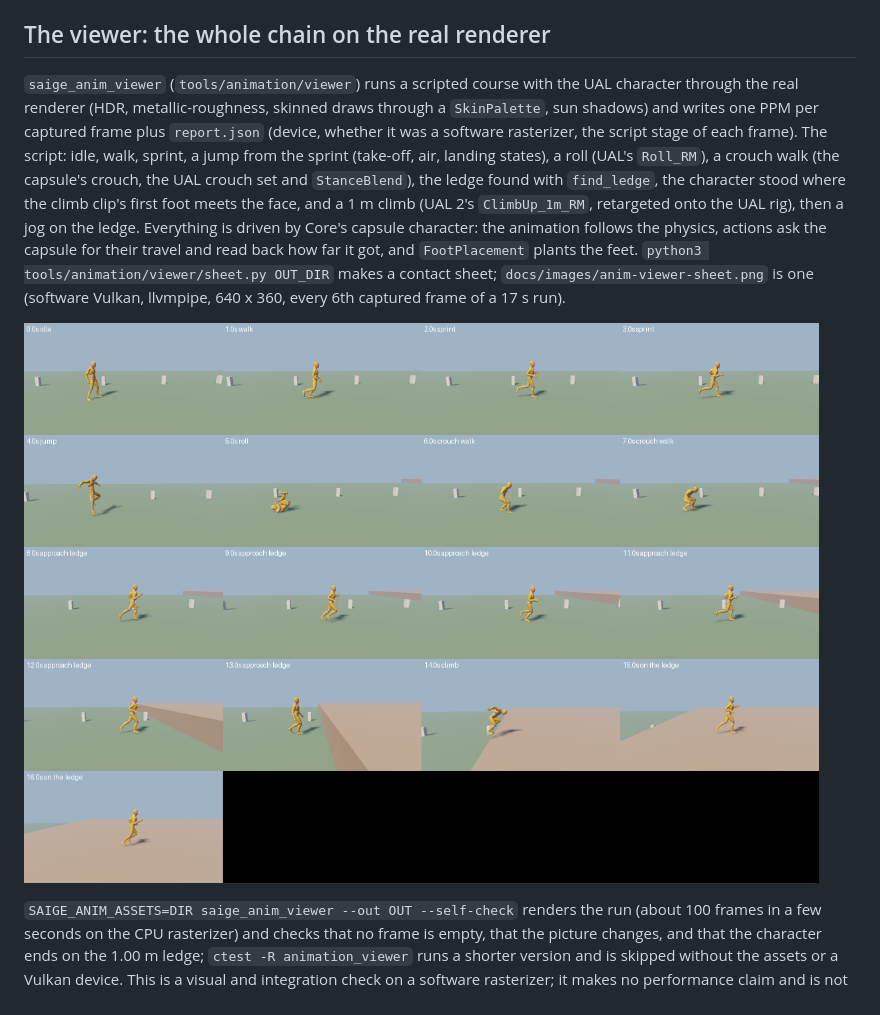
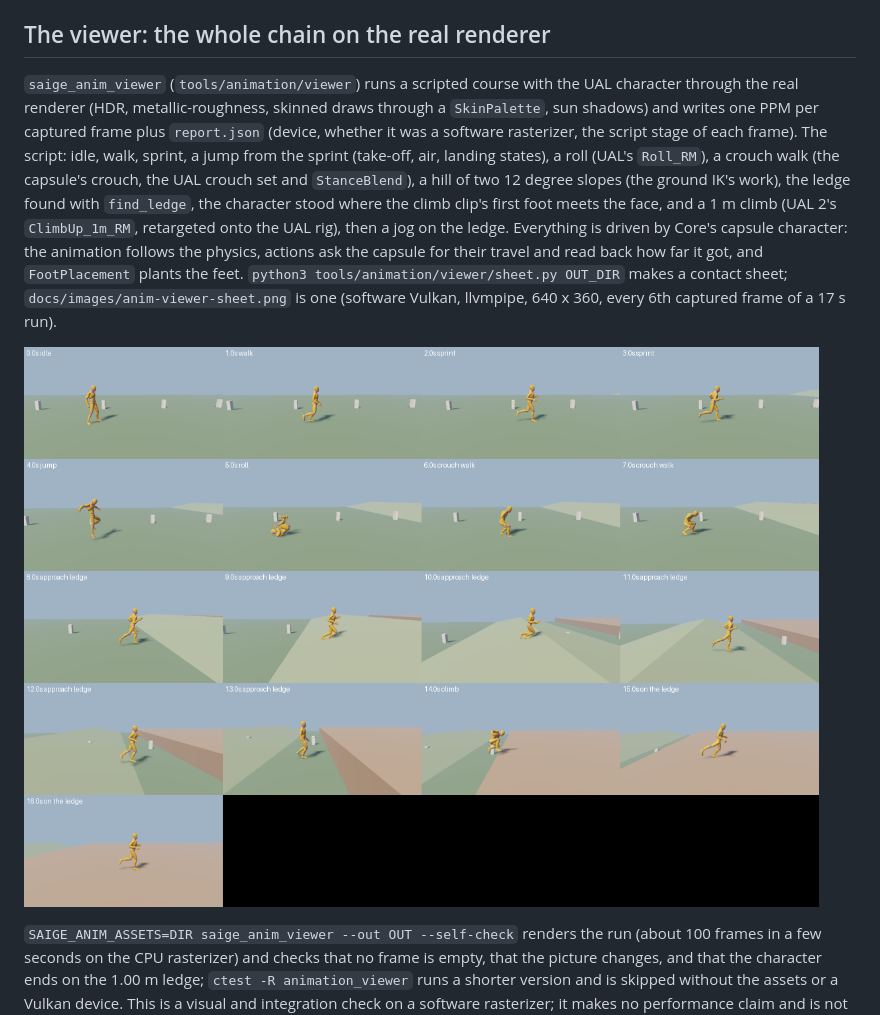
Before and after one commit to devincombs2007-rgb/SAIGE, a Markdown page: docs/animation-character.md, the part around one of its changes. GitHub-like rendering; pictures changed too: docs/images/anim-viewer-sheet.png.

```diff
--- a/docs/animation-character.md
+++ b/docs/animation-character.md
@@ -33,5 +33,5 @@ Threading and lifetime: a `LocomotionSet` holds a pointer to its `gfx::Skin` (wh
 
 ## The viewer: the whole chain on the real renderer
 
-`saige_anim_viewer` (`tools/animation/viewer`) runs a scripted course with the UAL character through the real renderer (HDR, metallic-roughness, skinned draws through a `SkinPalette`, sun shadows) and writes one PPM per captured frame plus `report.json` (device, whether it was a software rasterizer, the script stage of each frame). The script: idle, walk, sprint, a jump from the sprint (take-off, air, landing states), a roll (UAL's `Roll_RM`), a crouch walk (the capsule's crouch, the UAL crouch set and `StanceBlend`), the ledge found with `find_ledge`, the character stood where the climb clip's first foot meets the face, and a 1 m climb (UAL 2's `ClimbUp_1m_RM`, retargeted onto the UAL rig), then a jog on the ledge. Everything is driven by Core's capsule character: the animation follows the physics, actions ask the capsule for their travel and read back how far it got, and `FootPlacement` plants the feet. `python3 tools/animation/viewer/sheet.py OUT_DIR` makes a contact sheet; `docs/images/anim-viewer-sheet.png` is one (software Vulkan, llvmpipe, 640 x 360, every 6th captured frame of a 17 s run).
+`saige_anim_viewer` (`tools/animation/viewer`) runs a scripted course with the UAL character through the real renderer (HDR, metallic-roughness, skinned draws through a `SkinPalette`, sun shadows) and writes one PPM per captured frame plus `report.json` (device, whether it was a software rasterizer, the script stage of each frame). The script: idle, walk, sprint, a jump from the sprint (take-off, air, landing states), a roll (UAL's `Roll_RM`), a crouch walk (the capsule's crouch, the UAL crouch set and `StanceBlend`), a hill of two 12 degree slopes (the ground IK's work), the ledge found with `find_ledge`, the character stood where the climb clip's first foot meets the face, and a 1 m climb (UAL 2's `ClimbUp_1m_RM`, retargeted onto the UAL rig), then a jog on the ledge. Everything is driven by Core's capsule character: the animation follows the physics, actions ask the capsule for their travel and read back how far it got, and `FootPlacement` plants the feet. `python3 tools/animation/viewer/sheet.py OUT_DIR` makes a contact sheet; `docs/images/anim-viewer-sheet.png` is one (software Vulkan, llvmpipe, 640 x 360, every 6th captured frame of a 17 s run).
 
```
Also changed, not shown: other parts of docs/animation-character.md (+1 -1 lines), 1 other file.
